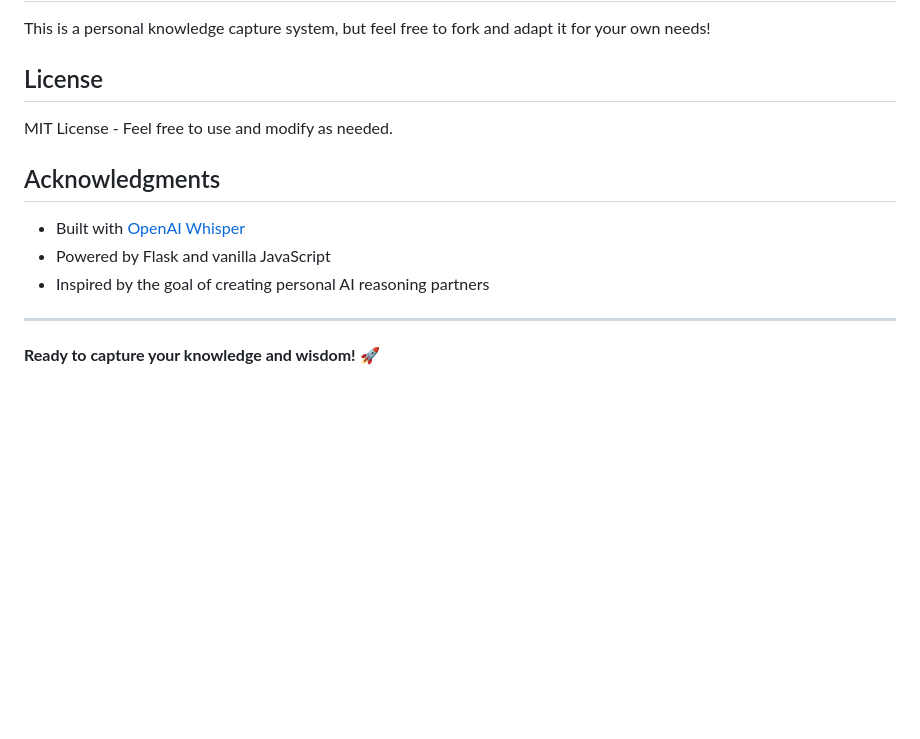
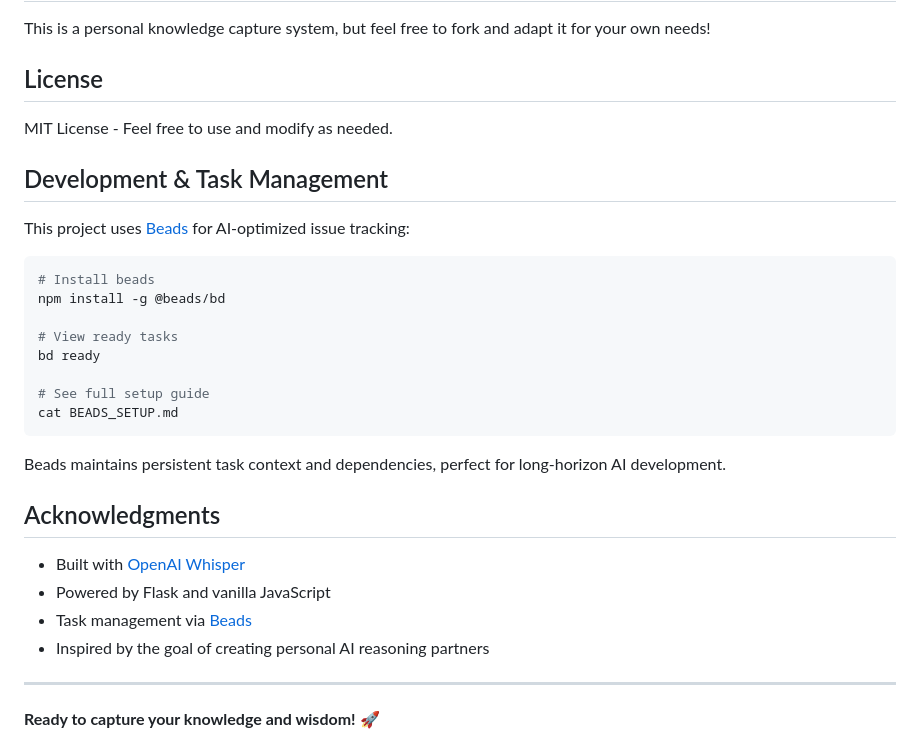
Before and after one commit to inspired12/ProjectSelf, a Markdown page: README.md, the part around the change. GitHub-like rendering; blank space fills up the shorter version.

````diff
--- a/README.md
+++ b/README.md
@@ -231,10 +231,28 @@ This is a personal knowledge capture system, but feel free to fork and adapt it
 
 MIT License - Feel free to use and modify as needed.
 
+## Development & Task Management
+
+This project uses [Beads](https://github.com/steveyegge/beads) for AI-optimized issue tracking:
+
+```bash
+# Install beads
+npm install -g @beads/bd
+
+# View ready tasks
+bd ready
+
+# See full setup guide
+cat BEADS_SETUP.md
+```
+
+Beads maintains persistent task context and dependencies, perfect for long-horizon AI development.
+
 ## Acknowledgments
 
 - Built with [OpenAI Whisper](https://github.com/openai/whisper)
 - Powered by Flask and vanilla JavaScript
+- Task management via [Beads](https://github.com/steveyegge/beads)
 - Inspired by the goal of creating personal AI reasoning partners
 
 ---
````
Also changed, not shown: .claude/skills/beads-workflow.md (added, +110 -0 lines), BEADS_SETUP.md (added, +266 -0 lines).
